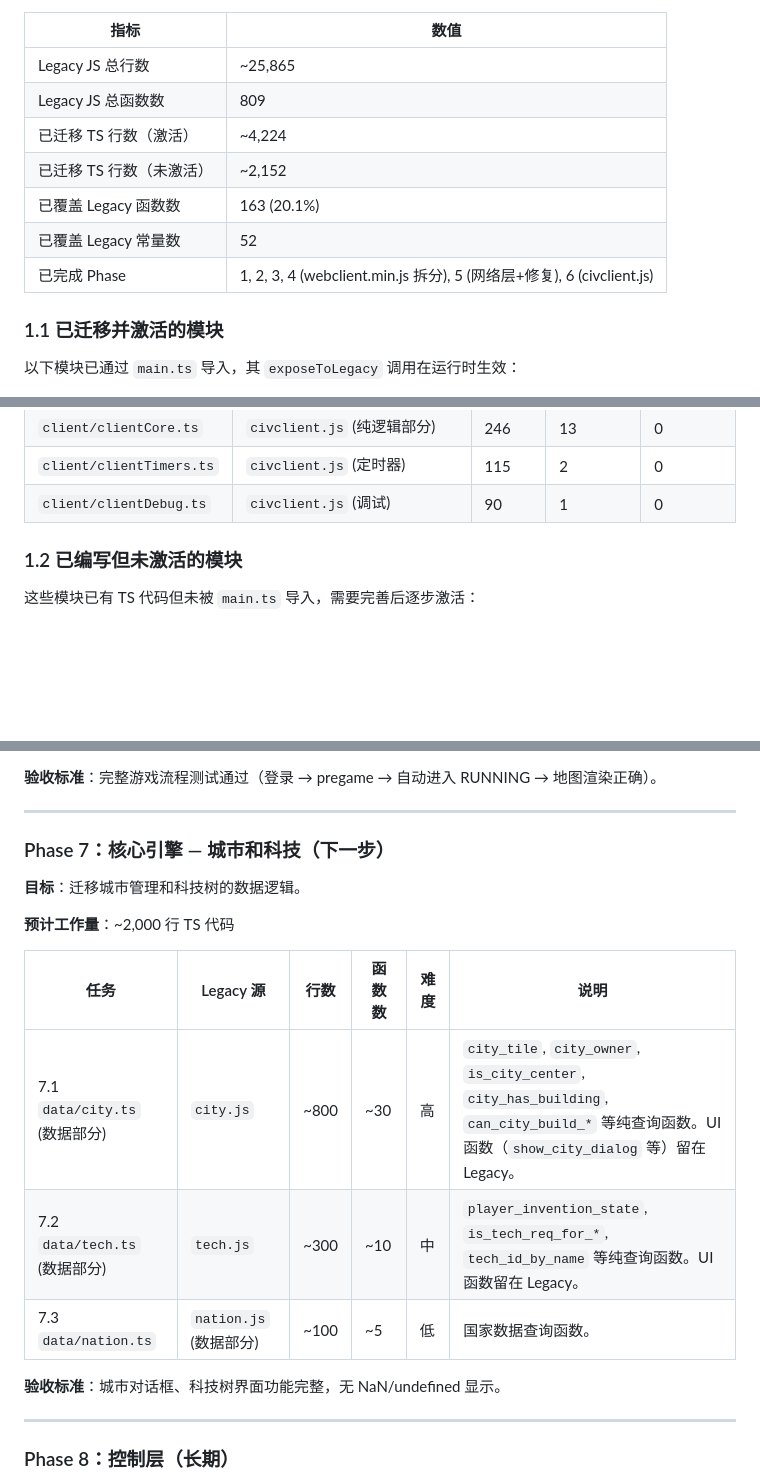
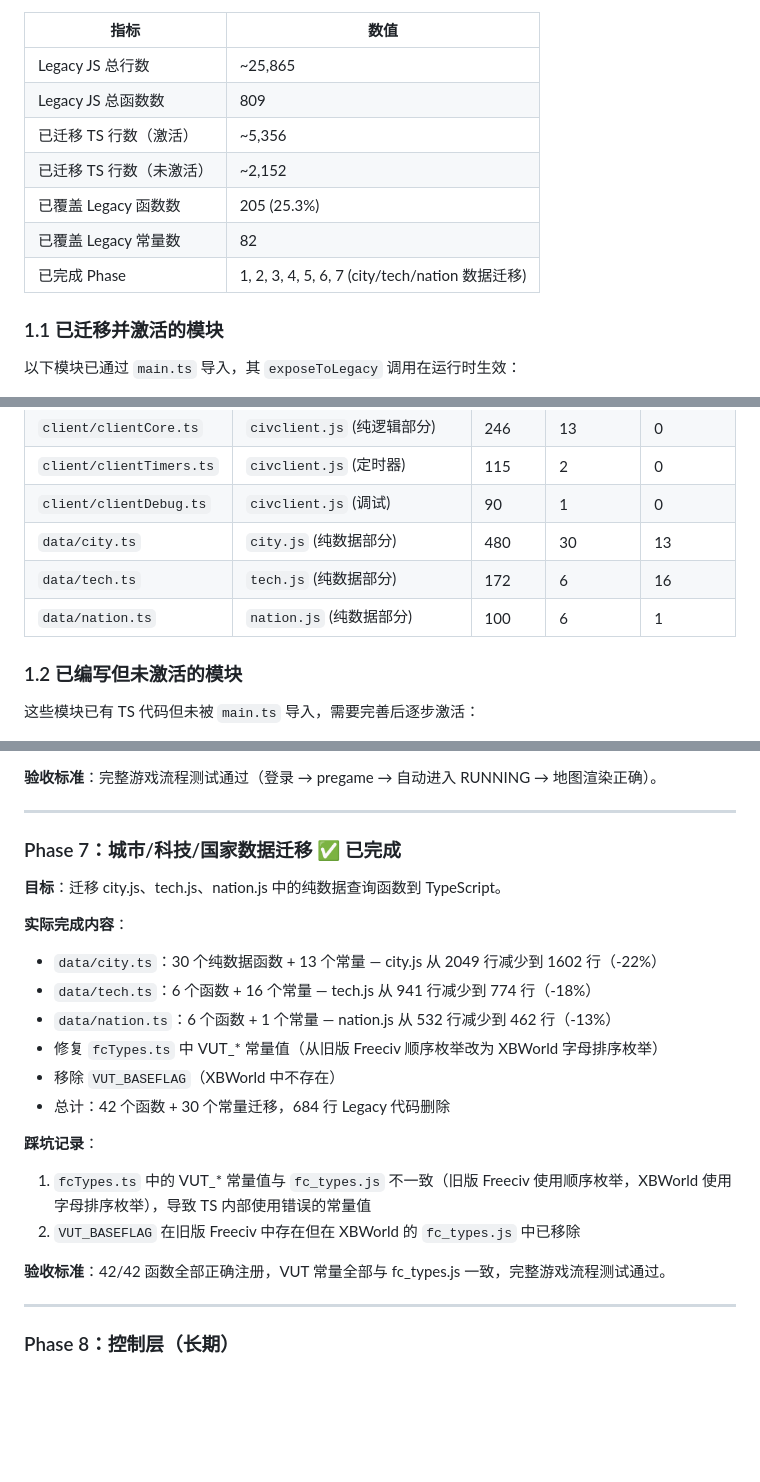
Before and after one commit to xingbo778/xbworld-web, a Markdown page: docs/MIGRATION_PLAN.md, 3 parts joined by grey strips. Rendered like a GitHub page; blank space fills up the shorter version.

Commit message:
docs: Update MIGRATION_PLAN.md for Phase 7 completion
- Phase 7 marked as complete: city/tech/nation data migration
- Updated stats: 205 functions (25.3%), 82 constants, ~5,356 TS lines
- Added 3 new TS modules to activated module table
- Documented VUT_* constant fix and VUT_BASEFLAG removal pitfalls

```diff
--- a/docs/MIGRATION_PLAN.md
+++ b/docs/MIGRATION_PLAN.md
@@ -16,11 +16,11 @@
 |---|---|
 | Legacy JS 总行数 | ~25,865 |
 | Legacy JS 总函数数 | 809 |
-| 已迁移 TS 行数（激活） | ~4,224 |
+| 已迁移 TS 行数（激活） | ~5,356 |
 | 已迁移 TS 行数（未激活） | ~2,152 |
-| 已覆盖 Legacy 函数数 | 163 (20.1%) |
-| 已覆盖 Legacy 常量数 | 52 |
-| 已完成 Phase | 1, 2, 3, 4 (webclient.min.js 拆分), 5 (网络层+修复), 6 (civclient.js) |
+| 已覆盖 Legacy 函数数 | 205 (25.3%) |
+| 已覆盖 Legacy 常量数 | 82 |
+| 已完成 Phase | 1, 2, 3, 4, 5, 6, 7 (city/tech/nation 数据迁移) |
 
 ### 1.1 已迁移并激活的模块
 
@@ -50,6 +50,9 @@
 | `client/clientCore.ts` | `civclient.js` (纯逻辑部分) | 246 | 13 | 0 |
 | `client/clientTimers.ts` | `civclient.js` (定时器) | 115 | 2 | 0 |
 | `client/clientDebug.ts` | `civclient.js` (调试) | 90 | 1 | 0 |
+| `data/city.ts` | `city.js` (纯数据部分) | 480 | 30 | 13 |
+| `data/tech.ts` | `tech.js` (纯数据部分) | 172 | 6 | 16 |
+| `data/nation.ts` | `nation.js` (纯数据部分) | 100 | 6 | 1 |
 
 ### 1.2 已编写但未激活的模块
 
@@ -208,19 +211,23 @@
 
 ---
 
-### Phase 7：核心引擎 — 城市和科技（下一步）
+### Phase 7：城市/科技/国家数据迁移 ✅ 已完成
 
-**目标**：迁移城市管理和科技树的数据逻辑。
+**目标**：迁移 city.js、tech.js、nation.js 中的纯数据查询函数到 TypeScript。
 
-**预计工作量**：~2,000 行 TS 代码
+**实际完成内容**：
+- `data/city.ts`：30 个纯数据函数 + 13 个常量 — city.js 从 2049 行减少到 1602 行（-22%）
+- `data/tech.ts`：6 个函数 + 16 个常量 — tech.js 从 941 行减少到 774 行（-18%）
+- `data/nation.ts`：6 个函数 + 1 个常量 — nation.js 从 532 行减少到 462 行（-13%）
+- 修复 `fcTypes.ts` 中 VUT_* 常量值（从旧版 Freeciv 顺序枚举改为 XBWorld 字母排序枚举）
+- 移除 `VUT_BASEFLAG`（XBWorld 中不存在）
+- 总计：42 个函数 + 30 个常量迁移，684 行 Legacy 代码删除
 
-| 任务 | Legacy 源 | 行数 | 函数数 | 难度 | 说明 |
-|---|---|---|---|---|---|
-| 7.1 `data/city.ts` (数据部分) | `city.js` | ~800 | ~30 | 高 | `city_tile`, `city_owner`, `is_city_center`, `city_has_building`, `can_city_build_*` 等纯查询函数。UI 函数（`show_city_dialog` 等）留在 Legacy。 |
-| 7.2 `data/tech.ts` (数据部分) | `tech.js` | ~300 | ~10 | 中 | `player_invention_state`, `is_tech_req_for_*`, `tech_id_by_name` 等纯查询函数。UI 函数留在 Legacy。 |
-| 7.3 `data/nation.ts` | `nation.js` (数据部分) | ~100 | ~5 | 低 | 国家数据查询函数。 |
+**踩坑记录**：
+1. `fcTypes.ts` 中的 VUT_* 常量值与 `fc_types.js` 不一致（旧版 Freeciv 使用顺序枚举，XBWorld 使用字母排序枚举），导致 TS 内部使用错误的常量值
+2. `VUT_BASEFLAG` 在旧版 Freeciv 中存在但在 XBWorld 的 `fc_types.js` 中已移除
 
-**验收标准**：城市对话框、科技树界面功能完整，无 NaN/undefined 显示。
+**验收标准**：42/42 函数全部正确注册，VUT 常量全部与 fc_types.js 一致，完整游戏流程测试通过。
 
 ---
 
```
Also changed, not shown: other parts of docs/MIGRATION_PLAN.md (+2 -2 lines).
